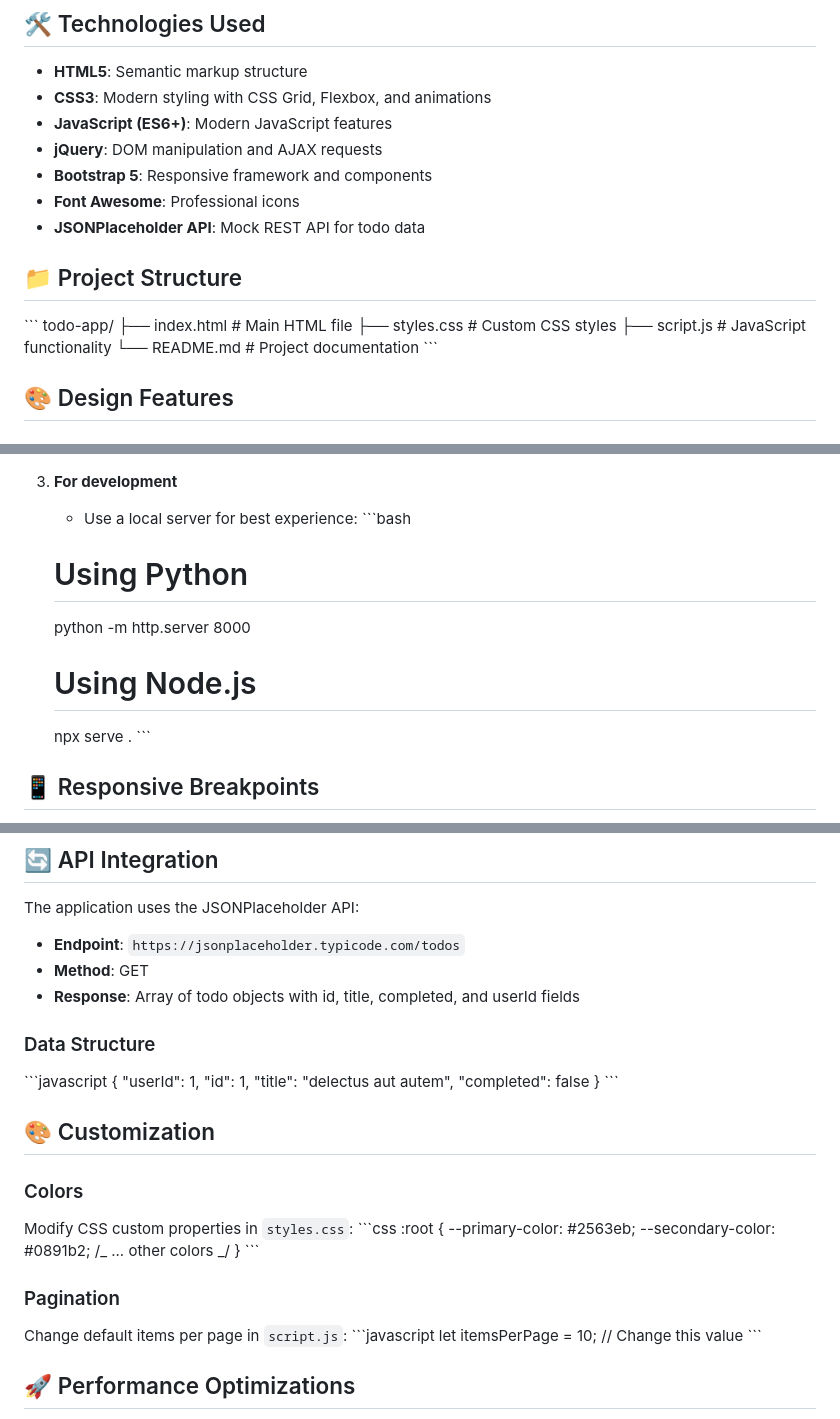
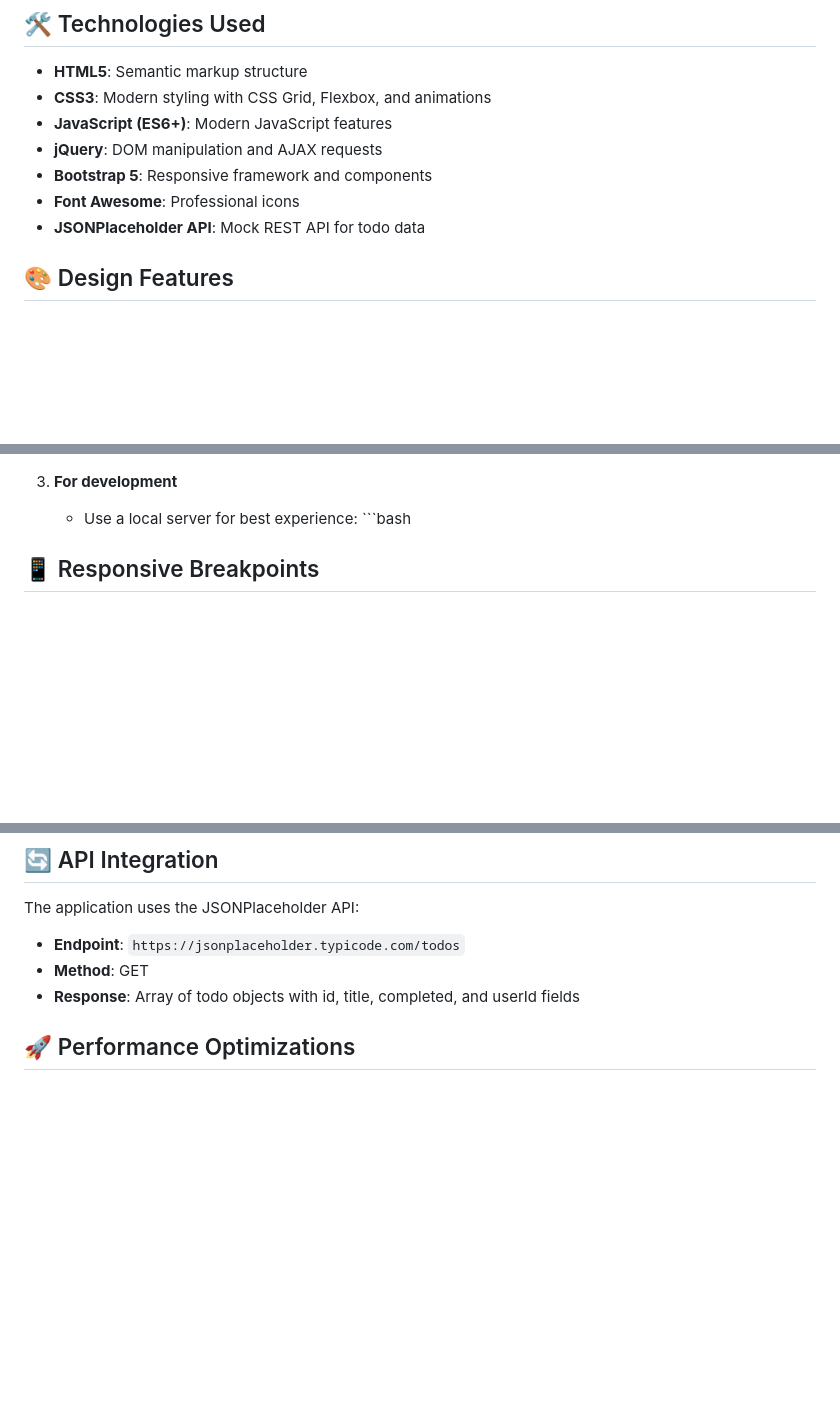
Before and after one commit to abrahamayegba/todo-fedtask, a Markdown page: README.md, 3 parts joined by grey strips. GitHub-like rendering; blank space fills up the shorter version.

```diff
--- a/README.md
+++ b/README.md
@@ -30,16 +30,6 @@ A modern, responsive todo application built with Bootstrap, jQuery, and the JSON
 - **Bootstrap 5**: Responsive framework and components
 - **Font Awesome**: Professional icons
 - **JSONPlaceholder API**: Mock REST API for todo data
-
-## 📁 Project Structure
-
-\`\`\`
-todo-app/
-├── index.html # Main HTML file
-├── styles.css # Custom CSS styles
-├── script.js # JavaScript functionality
-└── README.md # Project documentation
-\`\`\`
 
 ## 🎨 Design Features
 
@@ -74,15 +64,6 @@ todo-app/
 
    - Use a local server for best experience:
      \`\`\`bash
-
-   # Using Python
-
-   python -m http.server 8000
-
-   # Using Node.js
-
-   npx serve .
-   \`\`\`
 
 ## 📱 Responsive Breakpoints
 
@@ -123,37 +104,6 @@ The application uses the JSONPlaceholder API:
 - **Endpoint**: `https://jsonplaceholder.typicode.com/todos`
 - **Method**: GET
 - **Response**: Array of todo objects with id, title, completed, and userId fields
-
-### Data Structure
-
-\`\`\`javascript
-{
-"userId": 1,
-"id": 1,
-"title": "delectus aut autem",
-"completed": false
-}
-\`\`\`
-
-## 🎨 Customization
-
-### Colors
-
-Modify CSS custom properties in `styles.css`:
-\`\`\`css
-:root {
---primary-color: #2563eb;
---secondary-color: #0891b2;
-/_ ... other colors _/
-}
-\`\`\`
-
-### Pagination
-
-Change default items per page in `script.js`:
-\`\`\`javascript
-let itemsPerPage = 10; // Change this value
-\`\`\`
 
 ## 🚀 Performance Optimizations
 
```
